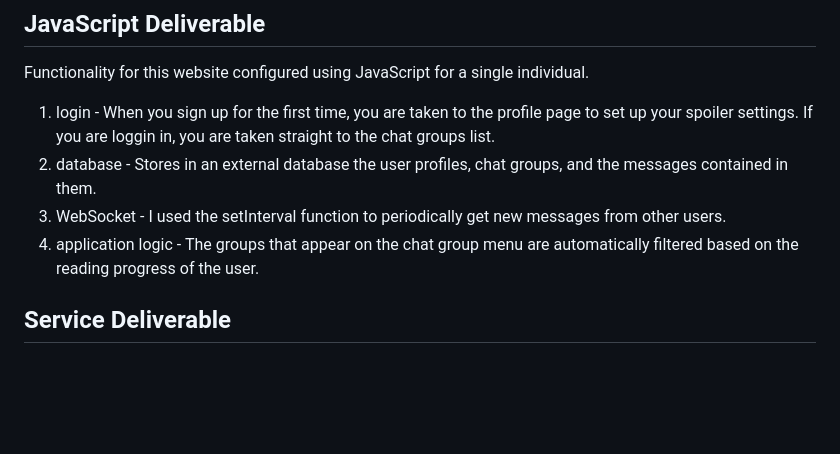
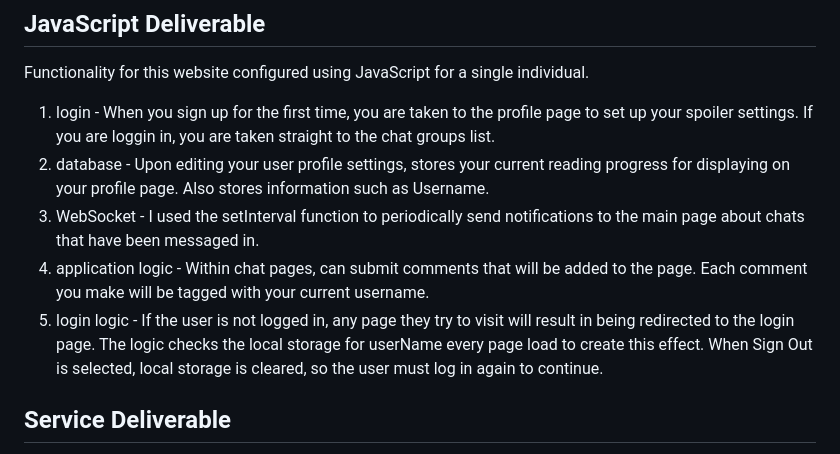
Before and after one commit to Treckon/start-up, a Markdown page: README.md, the part around the change. Rendered like a GitHub page; blank space fills up the shorter version.

```diff
--- a/README.md
+++ b/README.md
@@ -62,9 +62,15 @@ For this deliverable I properly styled the application into its final appearance
 Functionality for this website configured using JavaScript for a single individual.
 
 1. login - When you sign up for the first time, you are taken to the profile page to set up your spoiler settings. If you are loggin in, you are taken straight to the chat groups list.
-2. database - Stores in an external database the user profiles, chat groups, and the messages contained in them.
-3. WebSocket - I used the setInterval function to periodically get new messages from other users.
-4. application logic - The groups that appear on the chat group menu are automatically filtered based on the reading progress of the user.
+2. database - Upon editing your user profile settings, stores your current reading progress for displaying on your profile page. Also stores information such as Username.
+3. WebSocket - I used the setInterval function to periodically send notifications to the main page about chats that have been messaged in.
+4. application logic - Within chat pages, can submit comments that will be added to the page. Each comment you make will be tagged with your current username.
+5. login logic - If the user is not logged in, any page they try to visit will result in being redirected to the login page. The logic checks the local storage for userName every page load to create this effect. When Sign Out is selected, local storage is cleared, so the user must log in again to continue.
+
+
+
+
+
 
 ## Service Deliverable
 
```
